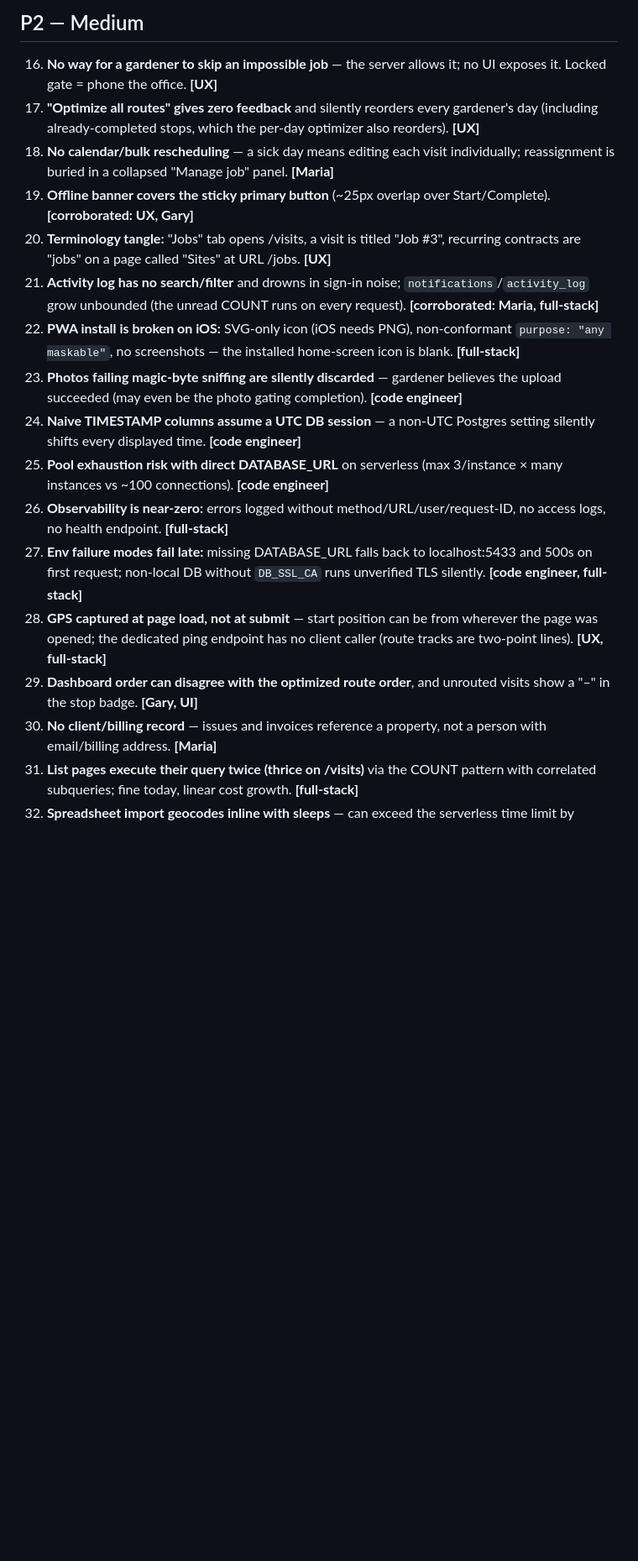
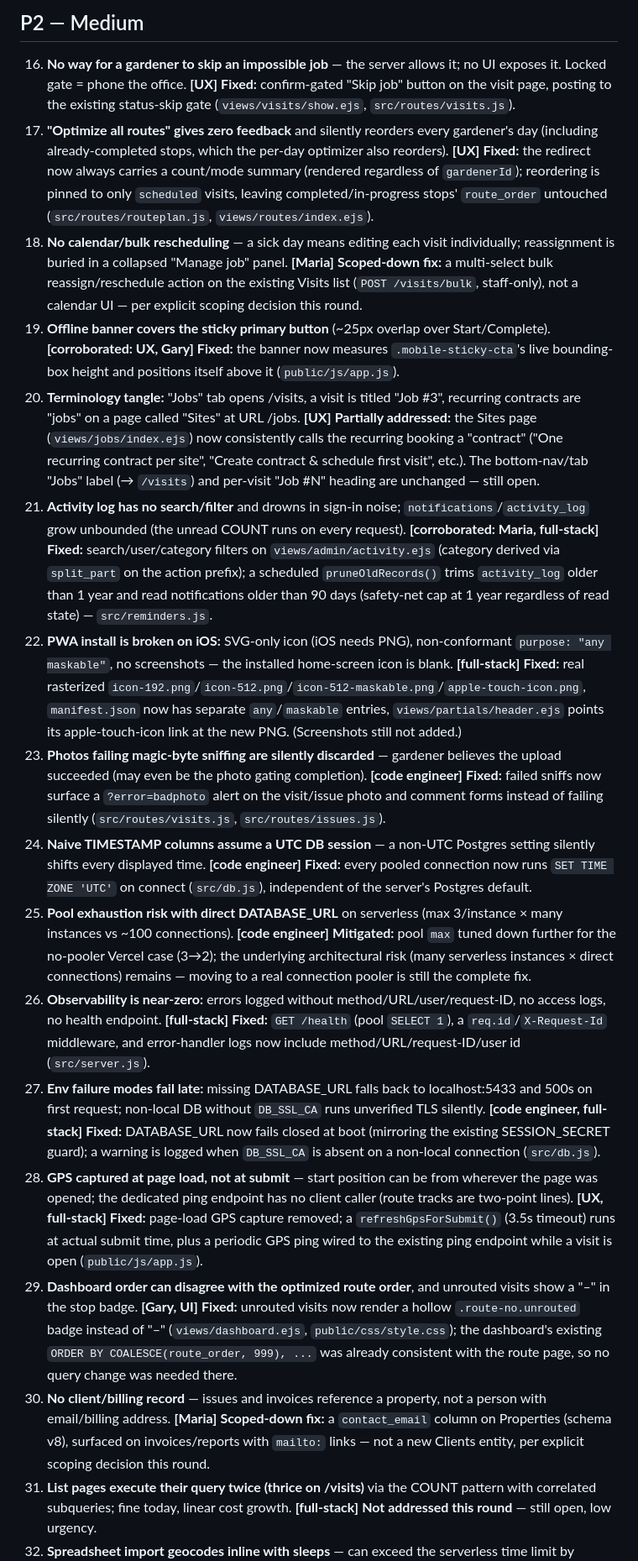
Before and after one commit to matthewhe22/GardeningMgt, a Markdown page: docs/REVIEW.md, the part around one of its changes. Shown at 84% size. Rendered like a GitHub page; blank space fills up the shorter version.

```diff
--- a/docs/REVIEW.md
+++ b/docs/REVIEW.md
@@ -61,19 +62,35 @@ The fail-closed guard only triggers when `VERCEL` or `NODE_ENV=production` is se
 ## P2 — Medium
 
 16. **No way for a gardener to skip an impossible job** — the server allows it; no UI exposes it. Locked gate = phone the office. **[UX]**
+   **Fixed:** confirm-gated "Skip job" button on the visit page, posting to the existing status-skip gate (`views/visits/show.ejs`, `src/routes/visits.js`).
 17. **"Optimize all routes" gives zero feedback** and silently reorders every gardener's day (including already-completed stops, which the per-day optimizer also reorders). **[UX]**
+   **Fixed:** the redirect now always carries a count/mode summary (rendered regardless of `gardenerId`); reordering is pinned to only `scheduled` visits, leaving completed/in-progress stops' `route_order` untouched (`src/routes/routeplan.js`, `views/routes/index.ejs`).
 18. **No calendar/bulk rescheduling** — a sick day means editing each visit individually; reassignment is buried in a collapsed "Manage job" panel. **[Maria]**
+   **Scoped-down fix:** a multi-select bulk reassign/reschedule action on the existing Visits list (`POST /visits/bulk`, staff-only), not a calendar UI — per explicit scoping decision this round.
 19. **Offline banner covers the sticky primary button** (~25px overlap over Start/Complete). **[corroborated: UX, Gary]**
+   **Fixed:** the banner now measures `.mobile-sticky-cta`'s live bounding-box height and positions itself above it (`public/js/app.js`).
 20. **Terminology tangle:** "Jobs" tab opens /visits, a visit is titled "Job #3", recurring contracts are "jobs" on a page called "Sites" at URL /jobs. **[UX]**
+   **Partially addressed:** the Sites page (`views/jobs/index.ejs`) now consistently calls the recurring booking a "contract" ("One recurring contract per site", "Create contract & schedule first visit", etc.). The bottom-nav/tab "Jobs" label (→ `/visits`) and per-visit "Job #N" heading are unchanged — still open.
 21. **Activity log has no search/filter** and drowns in sign-in noise; `notifications`/`activity_log` grow unbounded (the unread COUNT runs on every request). **[corroborated: Maria, full-stack]**
+   **Fixed:** search/user/category filters on `views/admin/activity.ejs` (category derived via `split_part` on the action prefix); a scheduled `pruneOldRecords()` trims `activity_log` older than 1 year and read notifications older than 90 days (safety-net cap at 1 year regardless of read state) — `src/reminders.js`.
 22. **PWA install is broken on iOS:** SVG-only icon (iOS needs PNG), non-conformant `purpose: "any maskable"`, no screenshots — the installed home-screen icon is blank. **[full-stack]**
+   **Fixed:** real rasterized `icon-192.png`/`icon-512.png`/`icon-512-maskable.png`/`apple-touch-icon.png`, `manifest.json` now has separate `any`/`maskable` entries, `views/partials/header.ejs` points its apple-touch-icon link at the new PNG. (Screenshots still not added.)
 23. **Photos failing magic-byte sniffing are silently discarded** — gardener believes the upload succeeded (may even be the photo gating completion). **[code engineer]**
+   **Fixed:** failed sniffs now surface a `?error=badphoto` alert on the visit/issue photo and comment forms instead of failing silently (`src/routes/visits.js`, `src/routes/issues.js`).
 24. **Naive TIMESTAMP columns assume a UTC DB session** — a non-UTC Postgres setting silently shifts every displayed time. **[code engineer]**
+   **Fixed:** every pooled connection now runs `SET TIME ZONE 'UTC'` on connect (`src/db.js`), independent of the server's Postgres default.
 25. **Pool exhaustion risk with direct DATABASE_URL** on serverless (max 3/instance × many instances vs ~100 connections). **[code engineer]**
+   **Mitigated:** pool `max` tuned down further for the no-pooler Vercel case (3→2); the underlying architectural risk (many serverless instances × direct connections) remains — moving to a real connection pooler is still the complete fix.
 26. **Observability is near-zero:** errors logged without method/URL/user/request-ID, no access logs, no health endpoint. **[full-stack]**
+   **Fixed:** `GET /health` (pool `SELECT 1`), a `req.id`/`X-Request-Id` middleware, and error-handler logs now include method/URL/request-ID/user id (`src/server.js`).
 27. **Env failure modes fail late:** missing DATABASE_URL falls back to localhost:5433 and 500s on first request; non-local DB without `DB_SSL_CA` runs unverified TLS silently. **[code engineer, full-stack]**
+   **Fixed:** DATABASE_URL now fails closed at boot (mirroring the existing SESSION_SECRET guard); a warning is logged when `DB_SSL_CA` is absent on a non-local connection (`src/db.js`).
 28. **GPS captured at page load, not at submit** — start position can be from wherever the page was opened; the dedicated ping endpoint has no client caller (route tracks are two-point lines). **[UX, full-stack]**
+   **Fixed:** page-load GPS capture removed; a `refreshGpsForSubmit()` (3.5s timeout) runs at actual submit time, plus a periodic GPS ping wired to the existing ping endpoint while a visit is open (`public/js/app.js`).
 29. **Dashboard order can disagree with the optimized route order**, and unrouted visits show a "–" in the stop badge. **[Gary, UI]**
+   **Fixed:** unrouted visits now render a hollow `.route-no.unrouted` badge instead of "–" (`views/dashboard.ejs`, `public/css/style.css`); the dashboard's existing `ORDER BY COALESCE(route_order, 999), ...` was already consistent with the route page, so no query change was needed there.
 30. **No client/billing record** — issues and invoices reference a property, not a person with email/billing address. **[Maria]**
+   **Scoped-down fix:** a `contact_email` column on Properties (schema v8), surfaced on invoices/reports with `mailto:` links — not a new Clients entity, per explicit scoping decision this round.
 31. **List pages execute their query twice (thrice on /visits)** via the COUNT pattern with correlated subqueries; fine today, linear cost growth. **[full-stack]**
+   **Not addressed this round** — still open, low urgency.
 32. **Spreadsheet import geocodes inline with sleeps** — can exceed the serverless time limit by design. **[full-stack]**
```
Also changed, not shown: other parts of docs/REVIEW.md (+13 -0 lines).
